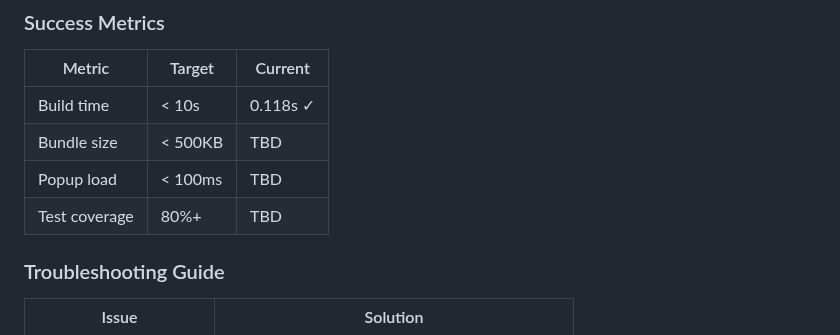
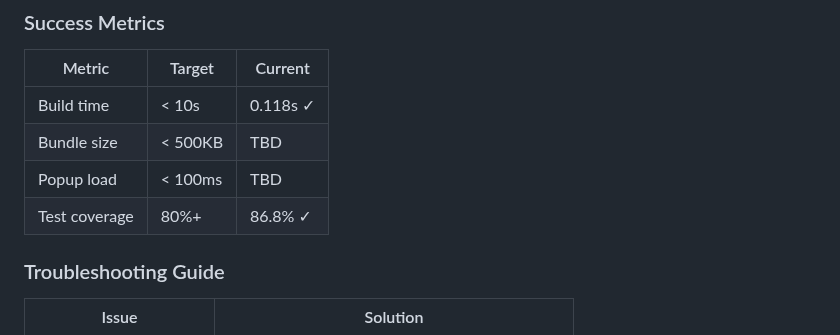
Before and after one commit to goodbadwolf/tanaka, a Markdown page: docs/ROADMAP-v0.5-v1.0.md, the part around one of its changes. GitHub-like rendering.

```diff
--- a/docs/ROADMAP-v0.5-v1.0.md
+++ b/docs/ROADMAP-v0.5-v1.0.md
@@ -58,7 +58,7 @@ Migrating the extension from Vite to Rspack with React/Preact UI components to c
 | Build time    | < 10s   | 0.118s ✓ |
 | Bundle size   | < 500KB | TBD      |
 | Popup load    | < 100ms | TBD      |
-| Test coverage | 80%+    | TBD      |
+| Test coverage | 80%+    | 86.8% ✓  |
 
 ### Troubleshooting Guide
 
```
Also changed, not shown: other parts of docs/ROADMAP-v0.5-v1.0.md (+1 -1 lines), docs/ROADMAP-v0.5-v1.0-STEPS.md (+6 -0 lines).
